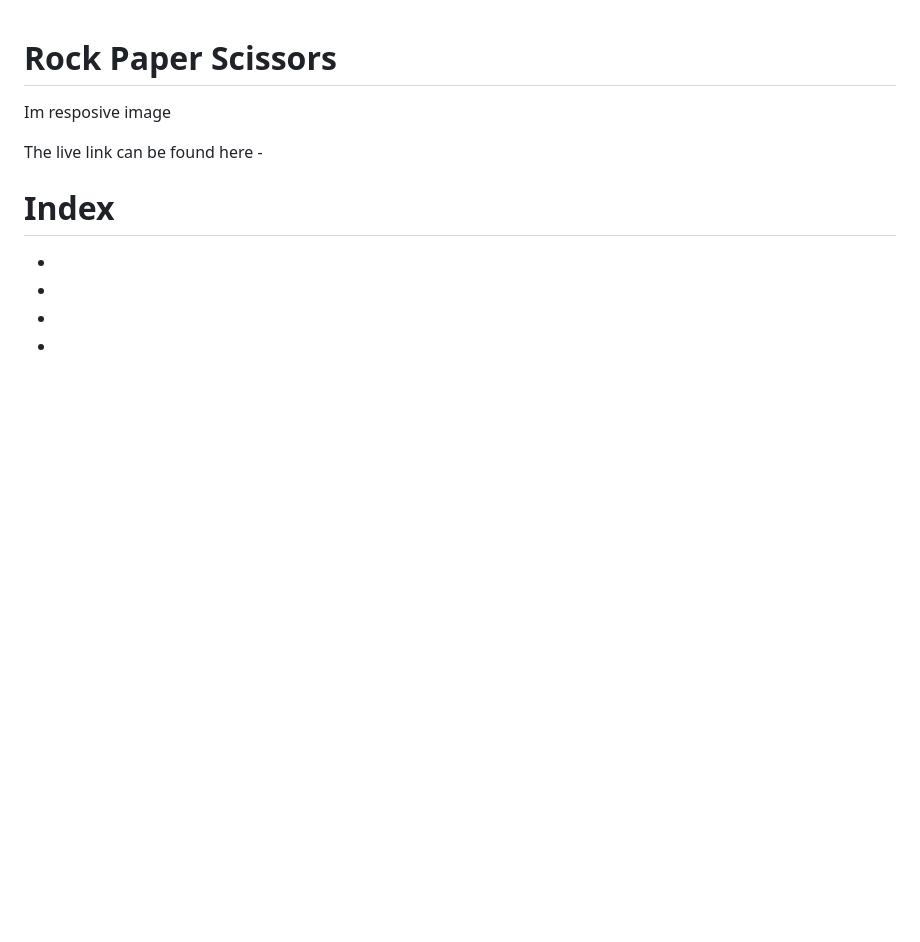
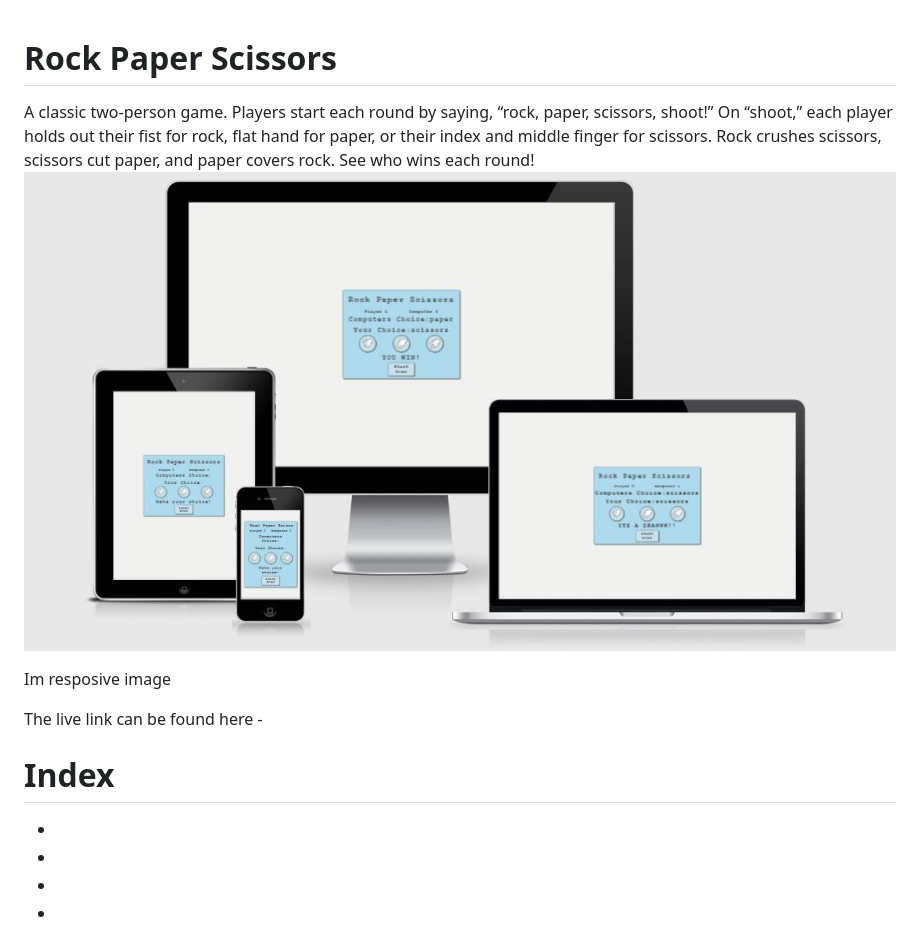
Before and after one commit to Code-Institute-Submissions/RockPaperScissors-1, a Markdown page: README.md, the part around the change. GitHub-like rendering; pictures changed too: README/responsive.JPG (added); blank space fills up the shorter version.

Commit message:
Add section to readme page explayning game and game rules

```diff
--- a/README.md
+++ b/README.md
@@ -1,4 +1,11 @@
 # Rock Paper Scissors
+
+A classic two-person game.
+Players start each round by saying, “rock, paper, scissors, shoot!”
+On “shoot,” each player holds out their fist for rock, flat hand for paper, or their index and middle finger for scissors.
+Rock crushes scissors, scissors cut paper, and paper covers rock. See who wins each round!
+![multi screen](README/responsive.JPG)
+
 
 Im resposive image
 
```
Also changed, not shown: README/rulse.png (added).
